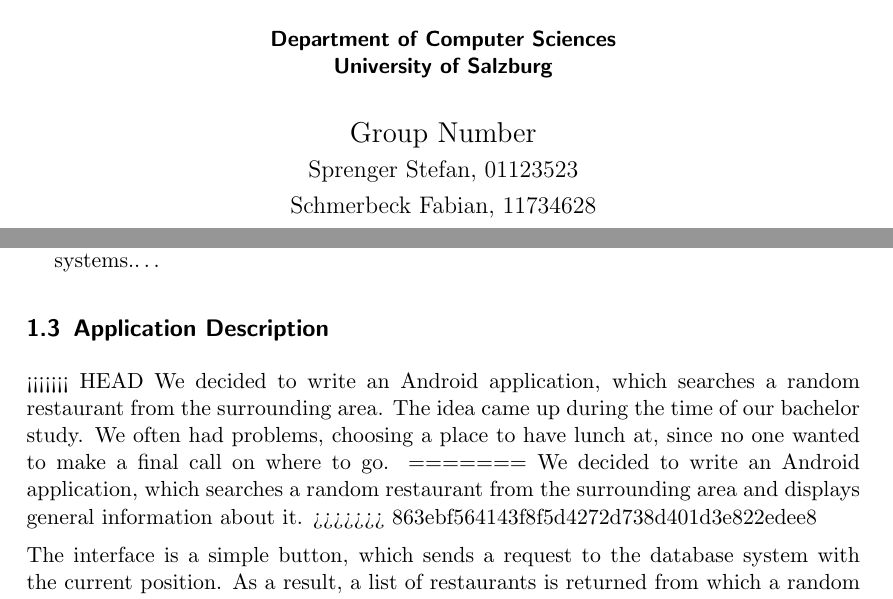
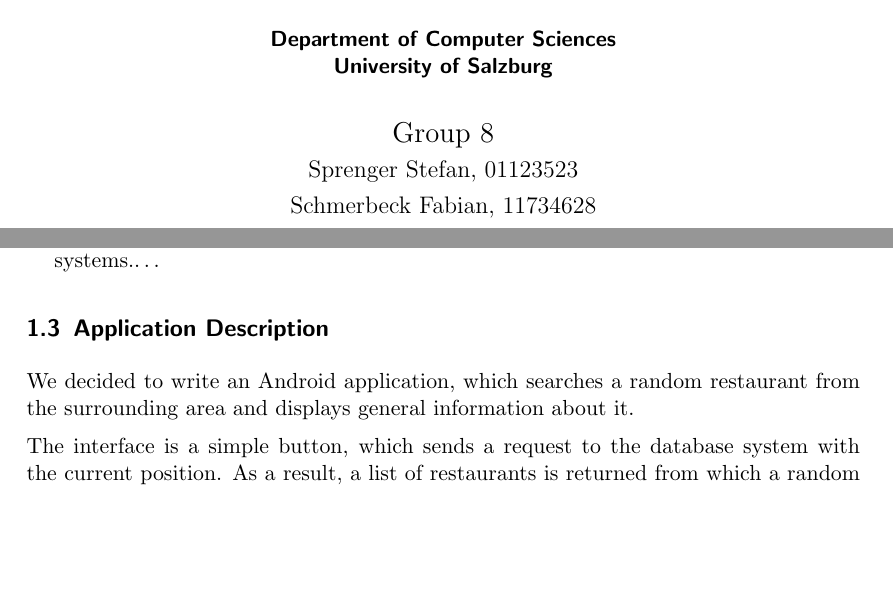
Before and after one commit to sprengerst/NSDB-Restaurant-Project, a LaTeX document (Report/report.tex, which reads Report/cp1.tex): two parts of pages 1 and 3 of 6, joined at a grey line, cut so that both start at the same text, the shorter picture padded with empty space. Compiled offline with pdfLaTeX.

Commit message:
added group number

```diff
--- a/Report/cp1.tex
+++ b/Report/cp1.tex
@@ -54,11 +54,7 @@ Beside from this, we also have a little insight in some of the data structures u
 
 \subsection{Application Description}
 
-<<<<<<< HEAD
-We decided to write an Android application, which searches a random restaurant from the surrounding area. The idea came up during the time of our bachelor study. We often had problems, choosing a place to have lunch at, since no one wanted to make a final call on where to go.
-=======
 We decided to write an Android application, which searches a random restaurant from the surrounding area and displays general information about it.
->>>>>>> 863ebf564143f8f5d4272d738d401d3e822edee8
 
 The interface is a simple button, which sends a request to the database system with the current position. As a result, a list of restaurants is returned from which a random selection is made and given to the user. If the user does not like the choice, it is possible to get another random selection by swiping away the location.
 
--- a/Report/report.tex
+++ b/Report/report.tex
@@ -57,7 +57,7 @@
     University of Salzburg}}
 
 \author{
-  Group Number \\
+  Group 8 \\
   \large Sprenger Stefan, 01123523 \\
   \large Schmerbeck Fabian, 11734628\\
   \large Karnutsch Daniel, 01430077}
```
